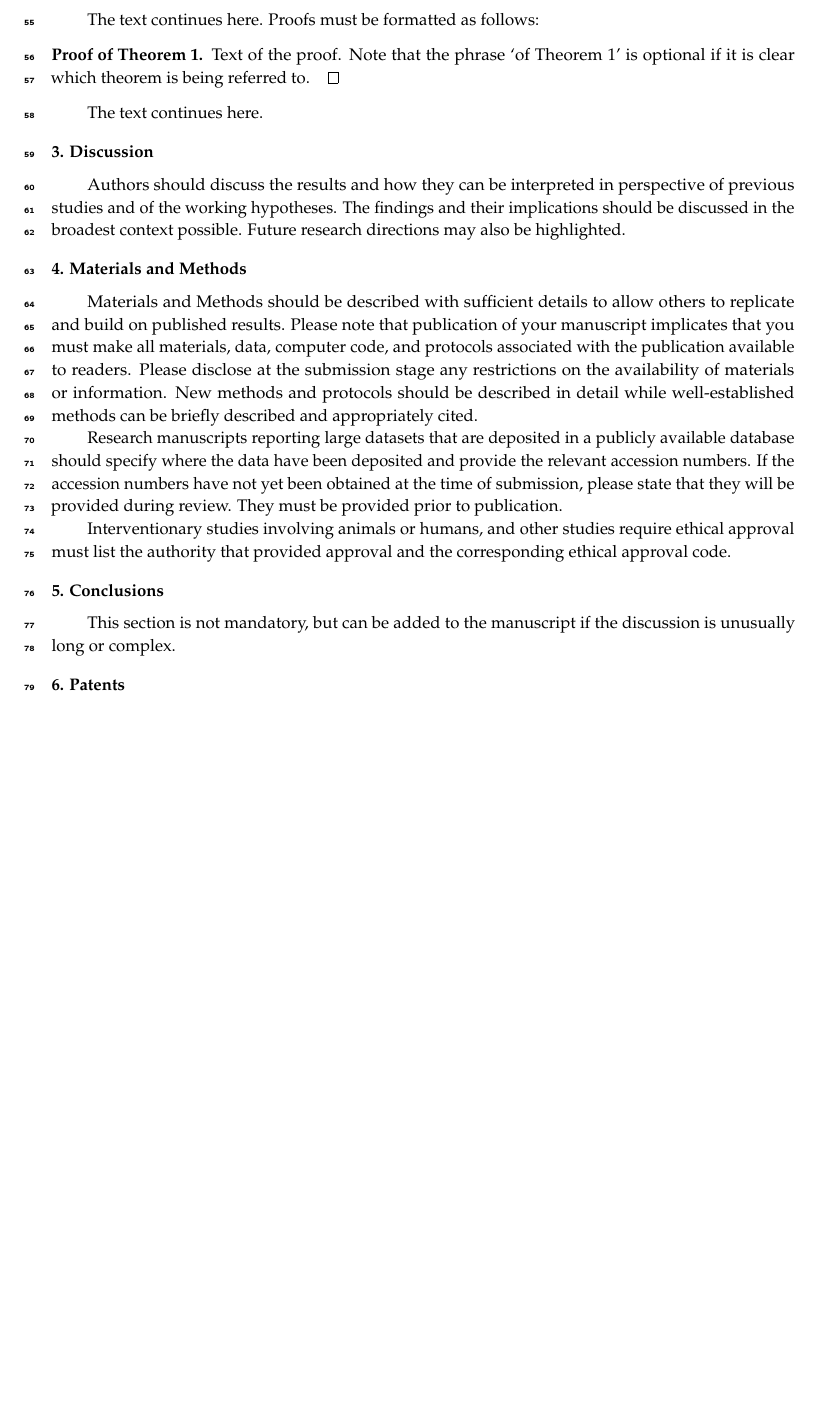
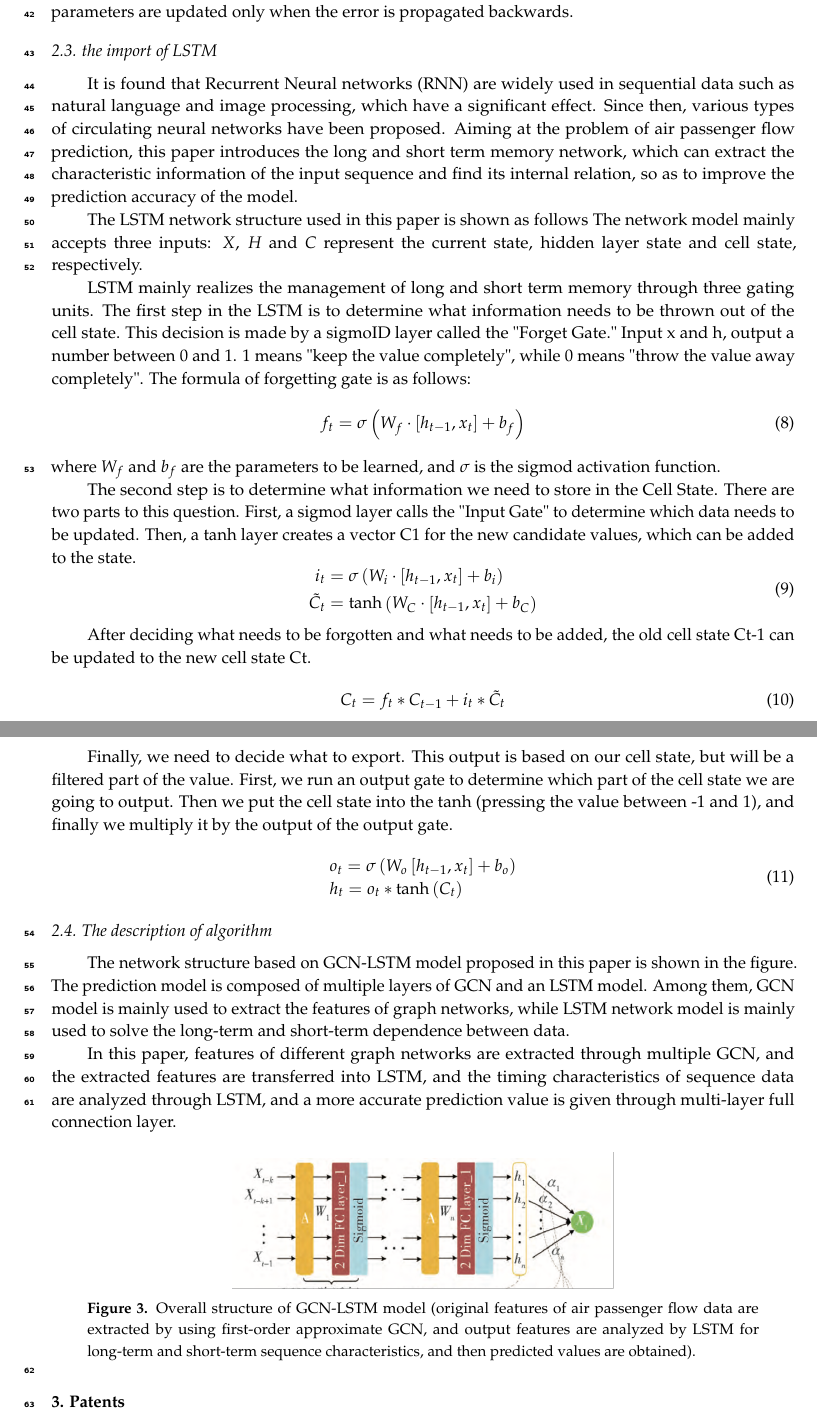
Before and after one commit to zeus-y/AirlineFlowForecast, a LaTeX paper (template.tex): part of page 3 of 4 before the commit and two parts of pages 3 and 4 of 5 after it, the two joined at a grey line, cut at the place of the change, the shorter picture padded with empty space. The pictures show the PDF file template.pdf that the author committed with the source.

Commit message:
date:12.27 随便揉合了一个版本,还存在大量的问题

```diff
--- a/template.tex
+++ b/template.tex
@@ -131,6 +131,3 @@ $^{2}$ \quad Affiliation 2; e-mail@e-mail.com}
 %%%%%%%%%%%%%%%%%%%%%%%%%%%%%%%%%%%%%%%%%%
 \begin{document}
 %%%%%%%%%%%%%%%%%%%%%%%%%%%%%%%%%%%%%%%%%%
-
-%%%%%%%%%%%%%%%%%%%%%%%%%%%%%%%%%%%%%%%%%%
-\setcounter{section}{-1} %% Remove this when starting to work on the template.
@@ -162 +135,0 @@ Bulleted lists look like this:
-\end{itemize}
@@ -169,3 +135,0 @@ Numbered lists can be added as follows:
-\end{enumerate}
-
-The text continues here.
@@ -181 +139,5 @@ All figures and tables should be cited in the main text as Figure 1, Table 1, et
+    \centering
+    % \includegraphics[width=8 cm]{Definitions/logo/-mdpi}
+    \caption{The distribution of the stations.}
+    \label{fig:stations}
 \end{figure}
@@ -217,37 +147,3 @@ This is an example of an equation:
 \begin{equation}
-a + b = c
+    X_{t} = F([ X_{t-s}, X_{t-s+1}, \cdots, X_{t-2}, X_{t-1}])
 \end{equation}
-%% If the documentclass option "submit" is chosen, please insert a blank line before and after any math environment (equation and eqnarray environments). This ensures correct linenumbering. The blank line should be removed when the documentclass option is changed to "accept" because the text following an equation should not be a new paragraph.
-
-Please punctuate equations as regular text. Theorem-type environments (including propositions, lemmas, corollaries etc.) can be formatted as follows:
-%% Example of a theorem:
-\begin{Theorem}
-Example text of a theorem.
-\end{Theorem}
-
-The text continues here. Proofs must be formatted as follows:
-
-%% Example of a proof:
-\begin{proof}[Proof of Theorem 1]
-Text of the proof. Note that the phrase `of Theorem 1' is optional if it is clear which theorem is being referred to.
-\end{proof}
-The text continues here.
-
-%%%%%%%%%%%%%%%%%%%%%%%%%%%%%%%%%%%%%%%%%%
-\section{Discussion}
-
-Authors should discuss the results and how they can be interpreted in perspective of previous studies and of the working hypotheses. The findings and their implications should be discussed in the broadest context possible. Future research directions may also be highlighted.
-
-%%%%%%%%%%%%%%%%%%%%%%%%%%%%%%%%%%%%%%%%%%
-\section{Materials and Methods}
-
-Materials and Methods should be described with sufficient details to allow others to replicate and build on published results. Please note that publication of your manuscript implicates that you must make all materials, data, computer code, and protocols associated with the publication available to readers. Please disclose at the submission stage any restrictions on the availability of materials or information. New methods and protocols should be described in detail while well-established methods can be briefly described and appropriately cited.
-
-Research manuscripts reporting large datasets that are deposited in a publicly available database should specify where the data have been deposited and provide the relevant accession numbers. If the accession numbers have not yet been obtained at the time of submission, please state that they will be provided during review. They must be provided prior to publication.
-
-Interventionary studies involving animals or humans, and other studies require ethical approval must list the authority that provided approval and the corresponding ethical approval code.
-
-%%%%%%%%%%%%%%%%%%%%%%%%%%%%%%%%%%%%%%%%%%
-\section{Conclusions}
-
-This section is not mandatory, but can be added to the manuscript if the discussion is unusually long or complex.
@@ -255,3 +155,69 @@ This section is not mandatory, but can be added to the manuscript if the discuss
+\begin{equation}
+    L=D^{-\frac{1}{2}}(D-A) D^{-\frac{1}{2}}=I_{N}-D^{-\frac{1}{2}} A D^{-\frac{1}{2}}
+\end{equation}
+Where, $I_{N}$is the identity matrix of $N×N$; Degree matrix $D$ is defined as $D_{i i}=\sum_{i} A_{i j}^{i}$. Decompose the eigenvalue of $L$ to get $L = \mathrm{L}=\mathrm{U} \Lambda \mathrm{U}^{\mathrm{T}}$. $\Lambda$ is made up of L eigenvalues of diagonal matrix. $\mathrm{U}=\left\{\mathrm{u}_{1}, \mathrm{u}_{2}, \ldots, \mathrm{u}_{\mathrm{N}}\right\}$ is composed of the eigenvector L, and it is an orthonormal basis for $\mathrm{R}^{\mathrm{N}}$.
+\par The spectral convolution theory in the graph structure has been supplemented and perfected in the paper. The convolution operation of convolution kernel $G$ and input signal $X$ in the time domain can be converted into the inner product form in the frequency domain.
+\begin{equation}
+    \left.g^{*} x=U\left(U^{\mathrm{T}} g\right) \odot\left(U^{\mathrm{T}} \boldsymbol{x}\right)\right)=U_{g_{\theta}}(A) U^{\mathrm{T}} x
+\end{equation}
+where $g_{s}(\Lambda)=U^{T} g=\operatorname{diag}(\theta), \theta \in R^{N}$, $\odot$ represents the hadamar product, $U^{T}g$means mapping $g$ to the frequency domain space based on $U$. Due to $g_{\theta}$ high computational complexity, so using hierarchical linear model constraints and the chebyshev polynomial to approximate calculation. In this paper, The simplified first order polynomial form of $g*x$ is adopted.
+\begin{equation}
+    g^{*} x=U_{g_{\theta}} U_{x}^{\mathrm{T}} \approx \theta\left(I_{N}+D^{-1 / 2} A D^{-1 / 2}\right) x
+\end{equation}
+where $\widetilde{D}^{-1 / 2} \widetilde{A} \widetilde{D}^{-1 / 2}=I_{N}+D^{-1 / 2} A D^{-1 / 2} \quad \tilde{A}=I_{N}+A $, ${D}=\sum_{i} \widetilde{A}_{i j}$, Therefore, the output of layer $L$ is
+\begin{equation}
+    H^{(l)}=\sigma\left(\widetilde{D}^{-\frac{1}{2}} \widetilde{A} \widetilde{D}^{-\frac{1}{2}} H^{(l-1)} W^{(l)}\right.
+\end{equation}
+where $\delta$ is the activation function, $\widetilde{W}^{(l)}=\theta^{(l-1)} W^{(l)} \quad \boldsymbol{\theta}^{(l-1)} \in \boldsymbol{R}^{c^{(1-l)} \times F^{(l-1)}}, \boldsymbol{W}^{(l)} \in \boldsymbol{R}^{F^{(l-1)} \times c^{(l)}}$,  $C^{(L-1)}$ is the output dimension of the $(L-1)$ layer, and $F^{(L-1)}$ is the characteristic vector size of each dimension. Therefore
+\begin{equation}
+    H^{(l)}=\sigma\left(\widetilde{D}^{-\frac{1}{2}} \widetilde{A} \widetilde{D}^{-\frac{1}{2}} H^{(l-1)} \widetilde{W}^{(l)}\right)
+\end{equation}
+\par At present, there is no effective measurement method for the calculation of adjacency matrix $A$. Most scholars use heuristic methods, that is, based on the Euclidean distance or Markov distance between sensors to determine the element value corresponding to the adjacency matrix. However, these methods all require manual calculation of the distance relationship between the sensors in advance. In this paper, the data-driven method is adopted to calculate the adjacency matrix, and $A = D$, then the formula can be written as:
+\begin{equation}
+    \left.H^{(l)}=\sigma / \widetilde{A} H^{(l-1)} \widetilde{W}^{(l)}\right)
+    \label{equ:hl}
+\end{equation}
+The element value of matrix $A$ is learned from the sample data, that is, the matrix is composed of trainable parameters. The data-driven approach is more realistic than the heuristic approach. Therefore, the L layer of the convolutional neural network is constructed in accordance with Formula \ref{equ:hl}. It should be noted that the initial $A$ maki is the same for each layer of the convolutional network, and the parameters are updated only when the error is propagated backwards.
+\subsection{the import of LSTM}
+It is found that Recurrent Neural networks (RNN) are widely used in sequential data such as natural language and image processing, which have a significant effect. Since then, various types of circulating neural networks have been proposed. Aiming at the problem of air passenger flow prediction, this paper introduces the long and short term memory network, which can extract the characteristic information of the input sequence and find its internal relation, so as to improve the prediction accuracy of the model.
+\par The LSTM network structure used in this paper is shown as follows
+\begin{figure}
+    \centering
+    \includegraphics[width=8 cm]{./imgs/LSTMpng.png}
+    \caption{The structure of LSTM.}
+\end{figure}
+The network model mainly accepts three inputs: $X$, $H$ and $C$ represent the current state, hidden layer state and cell state, respectively.
+\par LSTM mainly realizes the management of long and short term memory through three gating units. The first step in the LSTM is to determine what information needs to be thrown out of the cell state. This decision is made by a sigmoID layer called the "Forget Gate." Input x and h, output a number between 0 and 1. 1 means "keep the value completely", while 0 means "throw the value away completely". The formula of forgetting gate is as follows:
+\begin{equation}
+    f_{t}=\sigma\left(W_{f} \cdot\left[h_{t-1}, x_{t}\right]+b_{f}\right)
+\end{equation}
+where $W_{f}$ and $b_{f}$ are the parameters to be learned, and $\sigma$ is the sigmod activation function.
+\par The second step is to determine what information we need to store in the Cell State. There are two parts to this question. First, a sigmod layer calls the "Input Gate" to determine which data needs to be updated. Then, a tanh layer creates a vector C1 for the new candidate values, which can be added to the state.
+\begin{equation}
+    \begin{aligned}
+    i_{t} &=\sigma\left(W_{i} \cdot\left[h_{t-1}, x_{t}\right]+b_{i}\right) \\
+    \tilde{C}_{t} &=\tanh \left(W_{C} \cdot\left[h_{t-1}, x_{t}\right]+b_{C}\right)
+    \end{aligned}
+\end{equation}
+\par After deciding what needs to be forgotten and what needs to be added, the old cell state Ct-1 can be updated to the new cell state Ct.
+\begin{equation}
+    C_{t}=f_{t} * C_{t-1}+i_{t} * \tilde{C}_{t}
+\end{equation}
+\par Finally, we need to decide what to export. This output is based on our cell state, but will be a filtered part of the value. First, we run an output gate to determine which part of the cell state we are going to output. Then we put the cell state into the tanh (pressing the value between -1 and 1), and finally we multiply it by the output of the output gate.
+\begin{equation}
+    \begin{array}{l}
+    o_{t}=\sigma\left(W_{o}\left[h_{t-1}, x_{t}\right]+b_{o}\right) \\
+    h_{t}=o_{t} * \tanh \left(C_{t}\right)
+    \end{array}
+\end{equation}
+\subsection{The description of algorithm}
+The network structure based on GCN-LSTM model proposed in this paper is shown in the figure. The prediction model is composed of multiple layers of GCN and an LSTM model. Among them, GCN model is mainly used to extract the features of graph networks, while LSTM network model is mainly used to solve the long-term and short-term dependence between data.
+\par In this paper, features of different graph networks are extracted through multiple GCN, and the extracted features are transferred into LSTM, and the timing characteristics of sequence data are analyzed through LSTM, and a more accurate prediction value is given through multi-layer full connection layer.
+\begin{figure}[htp]
+    \centering
+    \includegraphics[width=8 cm]{./imgs/GCN-LSTM.png}
+    \caption{Overall structure of GCN-LSTM model (original features of air passenger flow data are extracted by using first-order approximate GCN, and output features are analyzed by LSTM for long-term and short-term sequence characteristics, and then predicted values are obtained).}
+\end{figure}
 %%%%%%%%%%%%%%%%%%%%%%%%%%%%%%%%%%%%%%%%%%
 \section{Patents}
 This section is not mandatory, but may be added if there are patents resulting from the work reported in this manuscript.
```
Also changed, not shown: imgs/GCN-LSTM.png (added), imgs/LSTMpng.png (added), mybib.bib (added), template.pdf, template.tex (105 more changed lines).
